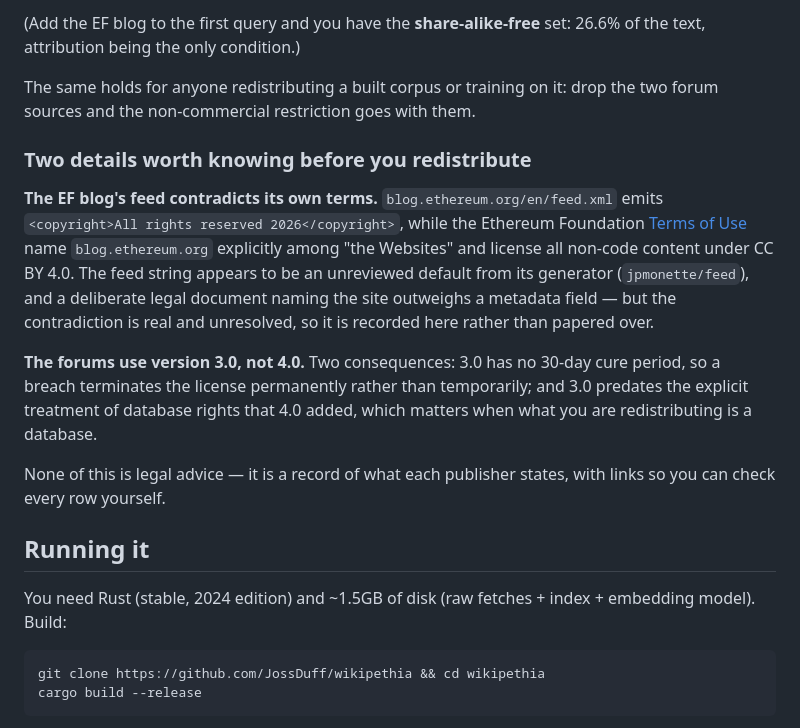
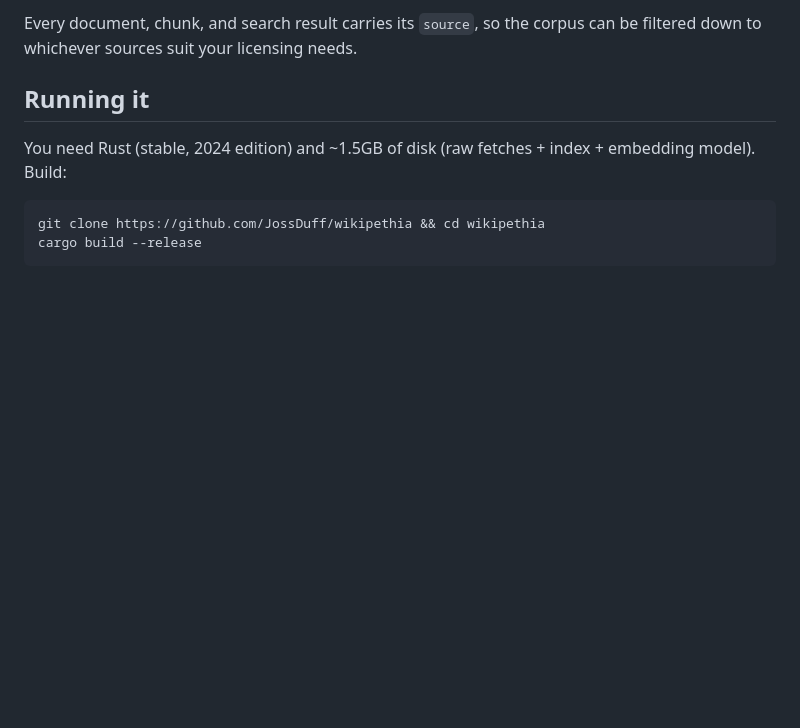
Before and after one commit to JossDuff/wikipethia, a Markdown page: README.md, the part around one of its changes. Rendered like a GitHub page; blank space fills up the shorter version.

```diff
--- a/README.md
+++ b/README.md
@@ -72,27 +43,5 @@ SELECT * FROM documents WHERE source NOT IN ('ethresearch','ethmagicians');
-(Add the EF blog to the first query and you have the **share-alike-free** set:
-26.6% of the text, attribution being the only condition.)
-
-The same holds for anyone redistributing a built corpus or training on it:
-drop the two forum sources and the non-commercial restriction goes with them.
-
-### Two details worth knowing before you redistribute
-
-**The EF blog's feed contradicts its own terms.** `blog.ethereum.org/en/feed.xml`
-emits `<copyright>All rights reserved 2026</copyright>`, while the Ethereum
-Foundation [Terms of Use](https://ethereum.org/terms-of-use/) name
-`blog.ethereum.org` explicitly among "the Websites" and license all non-code
-content under CC BY 4.0. The feed string appears to be an unreviewed default
-from its generator (`jpmonette/feed`), and a deliberate legal document naming
-the site outweighs a metadata field — but the contradiction is real and
-unresolved, so it is recorded here rather than papered over.
-
-**The forums use version 3.0, not 4.0.** Two consequences: 3.0 has no 30-day
-cure period, so a breach terminates the license permanently rather than
-temporarily; and 3.0 predates the explicit treatment of database rights that
-4.0 added, which matters when what you are redistributing is a database.
-
-None of this is legal advice — it is a record of what each publisher states,
-with links so you can check every row yourself.
+Every document, chunk, and search result carries its `source`, so the corpus
+can be filtered down to whichever sources suit your licensing needs.
 
 ## Running it
 
```
Also changed, not shown: other parts of README.md (+15 -44 lines), CLAUDE.md (+6 -12 lines).
